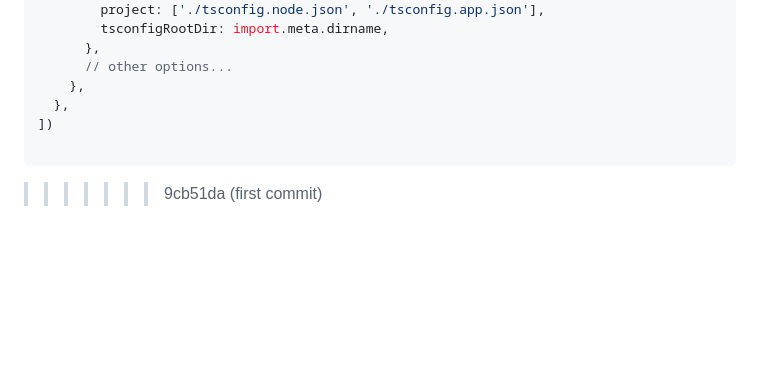
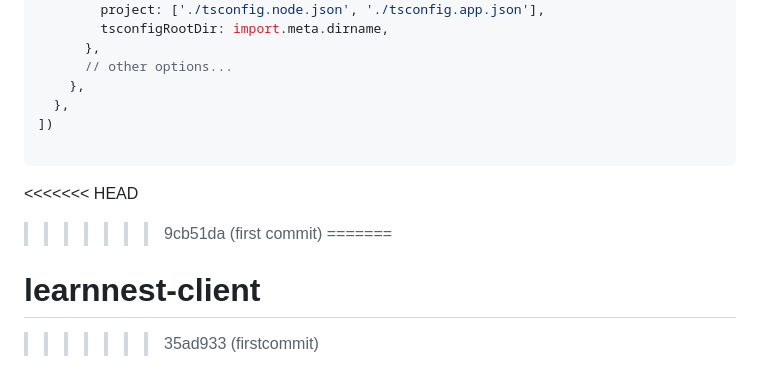
Before and after one commit to vinhrut/learnnest-client, a Markdown page: README.md, the part around the change. Drawn GitHub-style; blank space fills up the shorter version.

Commit message:
firstcommit

````diff
--- a/README.md
+++ b/README.md
@@ -168,4 +168,8 @@ export default defineConfig([
 ])
 
 ```
+<<<<<<< HEAD
 >>>>>>> 9cb51da (first commit)
+=======
+# learnnest-client
+>>>>>>> 35ad933 (firstcommit)
````
